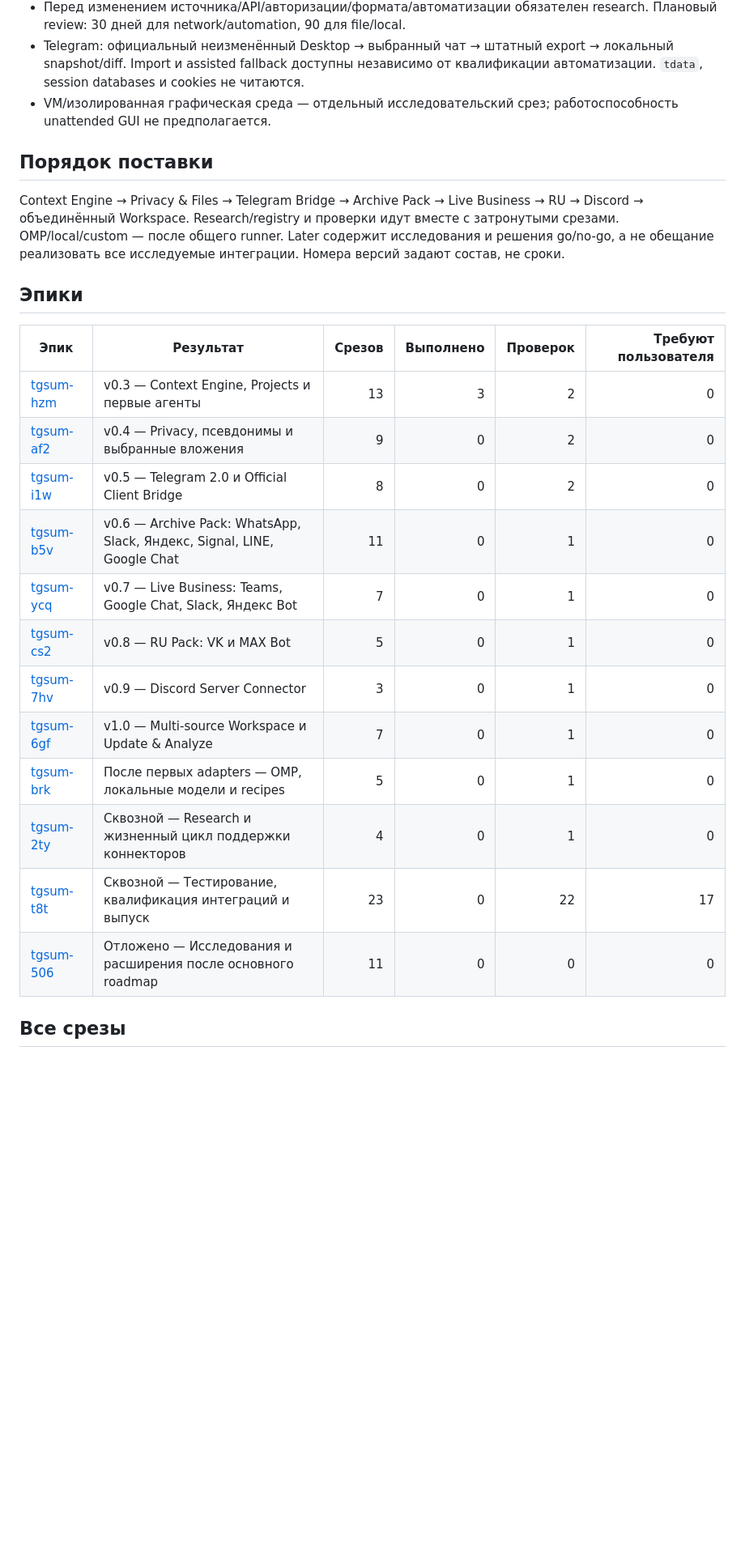
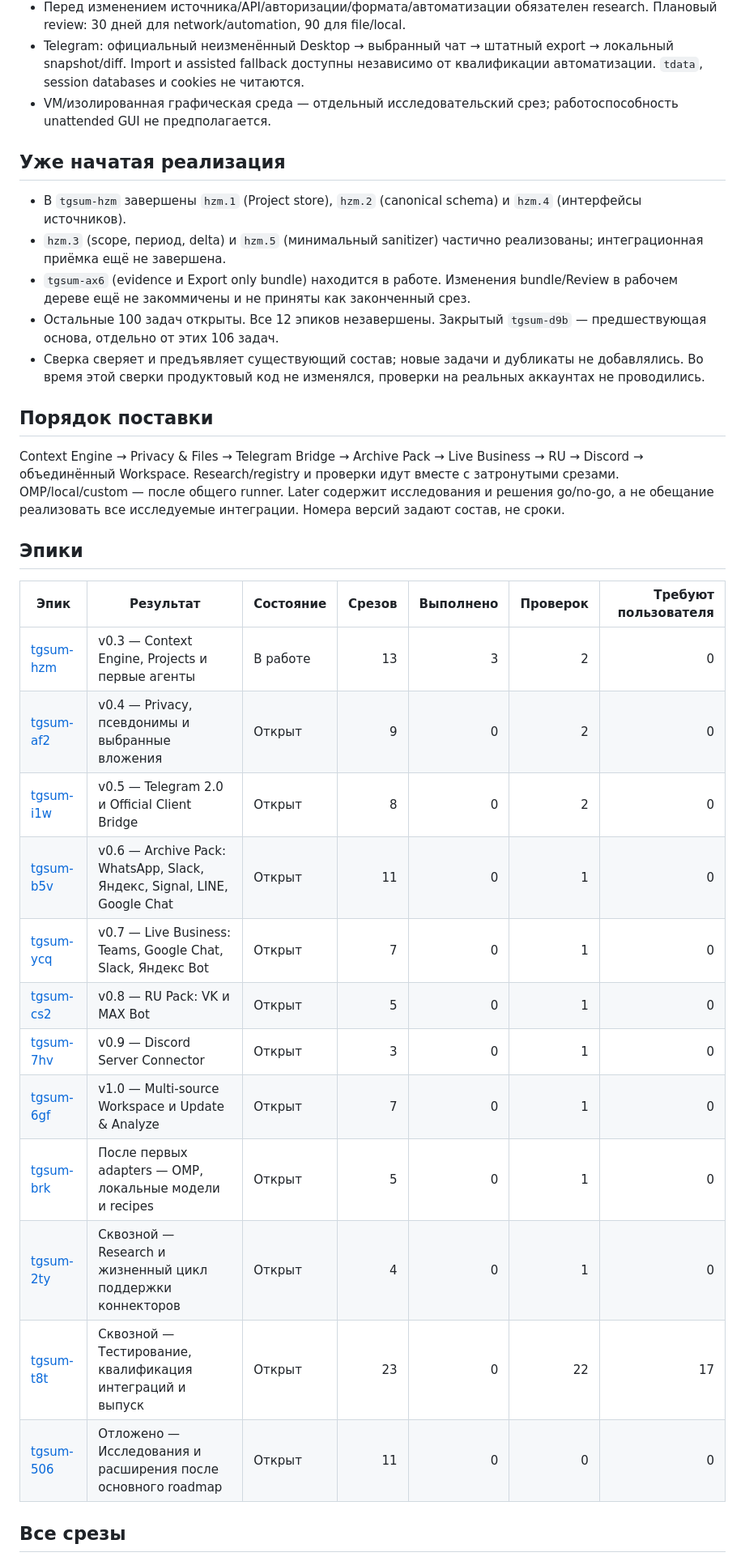
Before and after one commit to Roflochinsky/tgsum, a Markdown page: docs/plans/context-gateway-scope-review.md, the part around one of its changes. Shown at 81% size. GitHub-like rendering; blank space fills up the shorter version.

Commit message:
docs: refresh full epic scope for review

```diff
--- a/docs/plans/context-gateway-scope-review.md
+++ b/docs/plans/context-gateway-scope-review.md
@@ -18,26 +18,34 @@
 - Telegram: официальный неизменённый Desktop → выбранный чат → штатный export → локальный snapshot/diff. Import и assisted fallback доступны независимо от квалификации автоматизации. `tdata`, session databases и cookies не читаются.
 - VM/изолированная графическая среда — отдельный исследовательский срез; работоспособность unattended GUI не предполагается.
 
+## Уже начатая реализация
+
+- В `tgsum-hzm` завершены `hzm.1` (Project store), `hzm.2` (canonical schema) и `hzm.4` (интерфейсы источников).
+- `hzm.3` (scope, период, delta) и `hzm.5` (минимальный sanitizer) частично реализованы; интеграционная приёмка ещё не завершена.
+- `tgsum-ax6` (evidence и Export only bundle) находится в работе. Изменения bundle/Review в рабочем дереве ещё не закоммичены и не приняты как законченный срез.
+- Остальные 100 задач открыты. Все 12 эпиков незавершены. Закрытый `tgsum-d9b` — предшествующая основа, отдельно от этих 106 задач.
+- Сверка сверяет и предъявляет существующий состав; новые задачи и дубликаты не добавлялись. Во время этой сверки продуктовый код не изменялся, проверки на реальных аккаунтах не проводились.
+
 ## Порядок поставки
 
 Context Engine → Privacy & Files → Telegram Bridge → Archive Pack → Live Business → RU → Discord → объединённый Workspace. Research/registry и проверки идут вместе с затронутыми срезами. OMP/local/custom — после общего runner. Later содержит исследования и решения go/no-go, а не обещание реализовать все исследуемые интеграции. Номера версий задают состав, не сроки.
 
 ## Эпики
 
-| Эпик | Результат | Срезов | Выполнено | Проверок | Требуют пользователя |
-| --- | --- | ---: | ---: | ---: | ---: |
-| [tgsum-hzm](#tgsum-hzm) | v0.3 — Context Engine, Projects и первые агенты | 13 | 3 | 2 | 0 |
-| [tgsum-af2](#tgsum-af2) | v0.4 — Privacy, псевдонимы и выбранные вложения | 9 | 0 | 2 | 0 |
-| [tgsum-i1w](#tgsum-i1w) | v0.5 — Telegram 2.0 и Official Client Bridge | 8 | 0 | 2 | 0 |
-| [tgsum-b5v](#tgsum-b5v) | v0.6 — Archive Pack: WhatsApp, Slack, Яндекс, Signal, LINE, Google Chat | 11 | 0 | 1 | 0 |
-| [tgsum-ycq](#tgsum-ycq) | v0.7 — Live Business: Teams, Google Chat, Slack, Яндекс Bot | 7 | 0 | 1 | 0 |
-| [tgsum-cs2](#tgsum-cs2) | v0.8 — RU Pack: VK и MAX Bot | 5 | 0 | 1 | 0 |
-| [tgsum-7hv](#tgsum-7hv) | v0.9 — Discord Server Connector | 3 | 0 | 1 | 0 |
-| [tgsum-6gf](#tgsum-6gf) | v1.0 — Multi-source Workspace и Update & Analyze | 7 | 0 | 1 | 0 |
-| [tgsum-brk](#tgsum-brk) | После первых adapters — OMP, локальные модели и recipes | 5 | 0 | 1 | 0 |
-| [tgsum-2ty](#tgsum-2ty) | Сквозной — Research и жизненный цикл поддержки коннекторов | 4 | 0 | 1 | 0 |
-| [tgsum-t8t](#tgsum-t8t) | Сквозной — Тестирование, квалификация интеграций и выпуск | 23 | 0 | 22 | 17 |
-| [tgsum-506](#tgsum-506) | Отложено — Исследования и расширения после основного roadmap | 11 | 0 | 0 | 0 |
+| Эпик | Результат | Состояние | Срезов | Выполнено | Проверок | Требуют пользователя |
+| --- | --- | --- | ---: | ---: | ---: | ---: |
+| [tgsum-hzm](#tgsum-hzm) | v0.3 — Context Engine, Projects и первые агенты | В работе | 13 | 3 | 2 | 0 |
+| [tgsum-af2](#tgsum-af2) | v0.4 — Privacy, псевдонимы и выбранные вложения | Открыт | 9 | 0 | 2 | 0 |
+| [tgsum-i1w](#tgsum-i1w) | v0.5 — Telegram 2.0 и Official Client Bridge | Открыт | 8 | 0 | 2 | 0 |
+| [tgsum-b5v](#tgsum-b5v) | v0.6 — Archive Pack: WhatsApp, Slack, Яндекс, Signal, LINE, Google Chat | Открыт | 11 | 0 | 1 | 0 |
+| [tgsum-ycq](#tgsum-ycq) | v0.7 — Live Business: Teams, Google Chat, Slack, Яндекс Bot | Открыт | 7 | 0 | 1 | 0 |
+| [tgsum-cs2](#tgsum-cs2) | v0.8 — RU Pack: VK и MAX Bot | Открыт | 5 | 0 | 1 | 0 |
+| [tgsum-7hv](#tgsum-7hv) | v0.9 — Discord Server Connector | Открыт | 3 | 0 | 1 | 0 |
+| [tgsum-6gf](#tgsum-6gf) | v1.0 — Multi-source Workspace и Update & Analyze | Открыт | 7 | 0 | 1 | 0 |
+| [tgsum-brk](#tgsum-brk) | После первых adapters — OMP, локальные модели и recipes | Открыт | 5 | 0 | 1 | 0 |
+| [tgsum-2ty](#tgsum-2ty) | Сквозной — Research и жизненный цикл поддержки коннекторов | Открыт | 4 | 0 | 1 | 0 |
+| [tgsum-t8t](#tgsum-t8t) | Сквозной — Тестирование, квалификация интеграций и выпуск | Открыт | 23 | 0 | 22 | 17 |
+| [tgsum-506](#tgsum-506) | Отложено — Исследования и расширения после основного roadmap | Открыт | 11 | 0 | 0 | 0 |
 
 ## Все срезы
 
```
Also changed, not shown: other parts of docs/plans/context-gateway-scope-review.md (+4 -4 lines).
